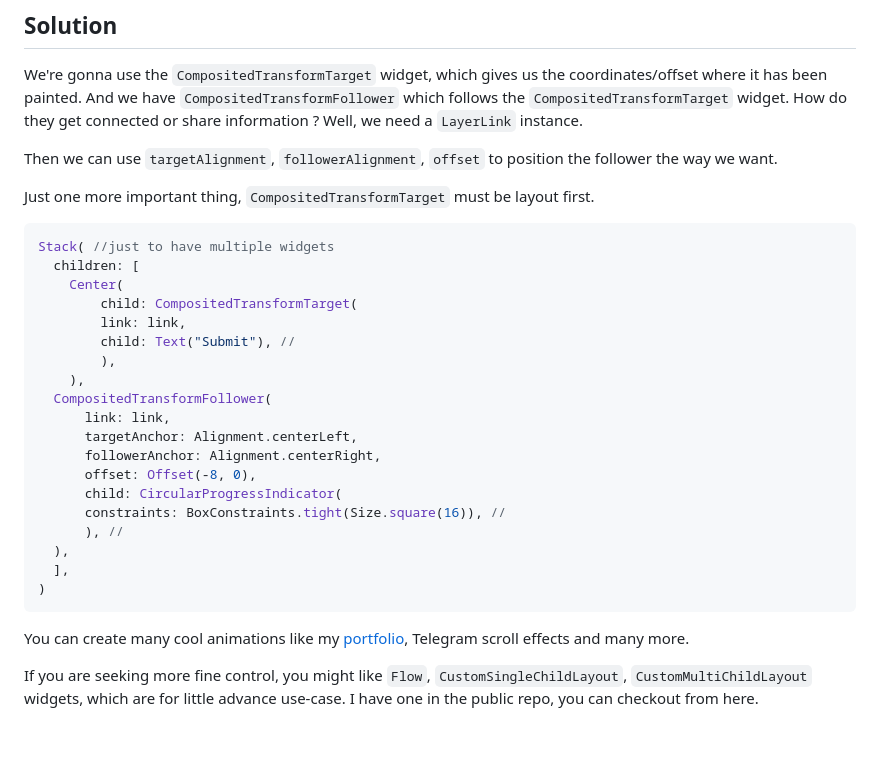
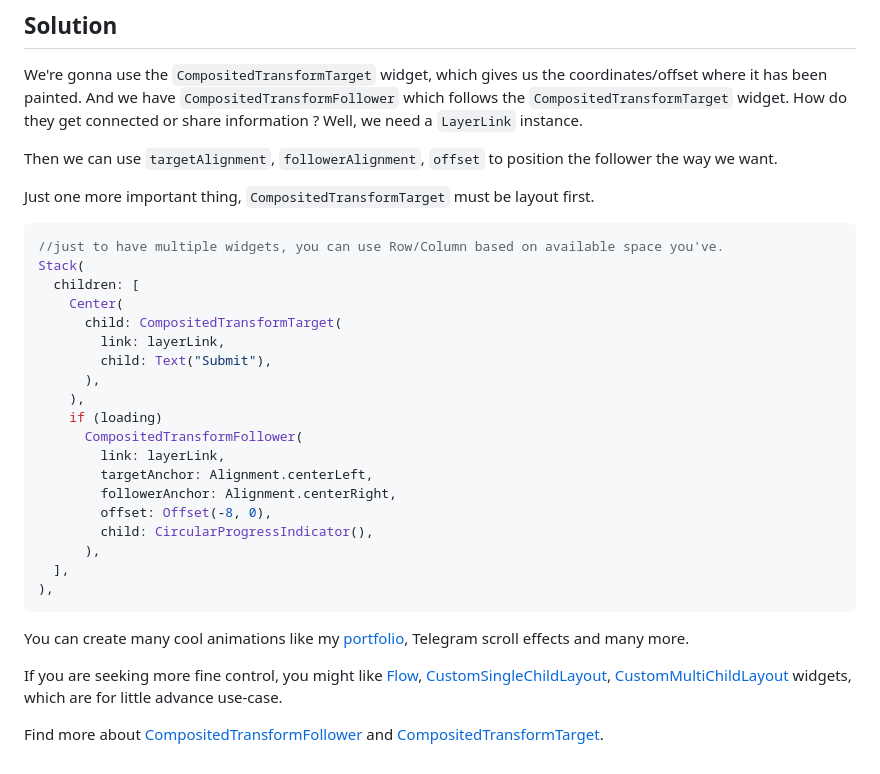
Before and after one commit to yeasin50/flutter_for_me, a Markdown page: learn/how_to_center_a_widget_when_we_have_two.md, the part around the change printed below. Rendered like a GitHub page.

````diff
--- a/learn/how_to_center_a_widget_when_we_have_two.md
+++ b/learn/how_to_center_a_widget_when_we_have_two.md
@@ -100,30 +102,31 @@ Then we can use `targetAlignment`, `followerAlignment`, `offset` to position the
 Just one more important thing, `CompositedTransformTarget` must be layout first.
 
 ```dart
-Stack( //just to have multiple widgets
+//just to have multiple widgets, you can use Row/Column based on available space you've.
+Stack(
   children: [
     Center(
-        child: CompositedTransformTarget(
-        link: link,
-        child: Text("Submit"), //
-        ),
+      child: CompositedTransformTarget(
+        link: layerLink,
+        child: Text("Submit"),
+      ),
     ),
-  CompositedTransformFollower(
-      link: link,
-      targetAnchor: Alignment.centerLeft,
-      followerAnchor: Alignment.centerRight,
-      offset: Offset(-8, 0),
-      child: CircularProgressIndicator(
-      constraints: BoxConstraints.tight(Size.square(16)), //
-      ), //
-  ),
+    if (loading)
+      CompositedTransformFollower(
+        link: layerLink,
+        targetAnchor: Alignment.centerLeft,
+        followerAnchor: Alignment.centerRight,
+        offset: Offset(-8, 0),
+        child: CircularProgressIndicator(),
+      ),
   ],
-)
+),
 ```
 
-You can create many cool animations like my [portfolio](portfolio), Telegram scroll effects and many more.
+You can create many cool animations like my [portfolio][portfolio], Telegram scroll effects and many more.
 
-If you are seeking more fine control, you might like `Flow`, `CustomSingleChildLayout`, `CustomMultiChildLayout` widgets, which are for little advance use-case.
-I have one in the public repo, you can checkout from here.
+If you are seeking more fine control, you might like [Flow][flow], [CustomSingleChildLayout][CSCL], [CustomMultiChildLayout][CMCL] widgets, which are for little advance use-case.
+
+Find more about [CompositedTransformFollower][CTT] and [CompositedTransformTarget][CTF].
 
 [portfolio]: https://github.com/yeasin50/portfolio/blob/master/packages/stackoverflow_stats/lib/src/presentation/home/home_page_delegate.dart
````
Also changed, not shown: other parts of learn/how_to_center_a_widget_when_we_have_two.md (+12 -5 lines), assets/images/how_to_center_a_widget_when_we_have_two.png.
